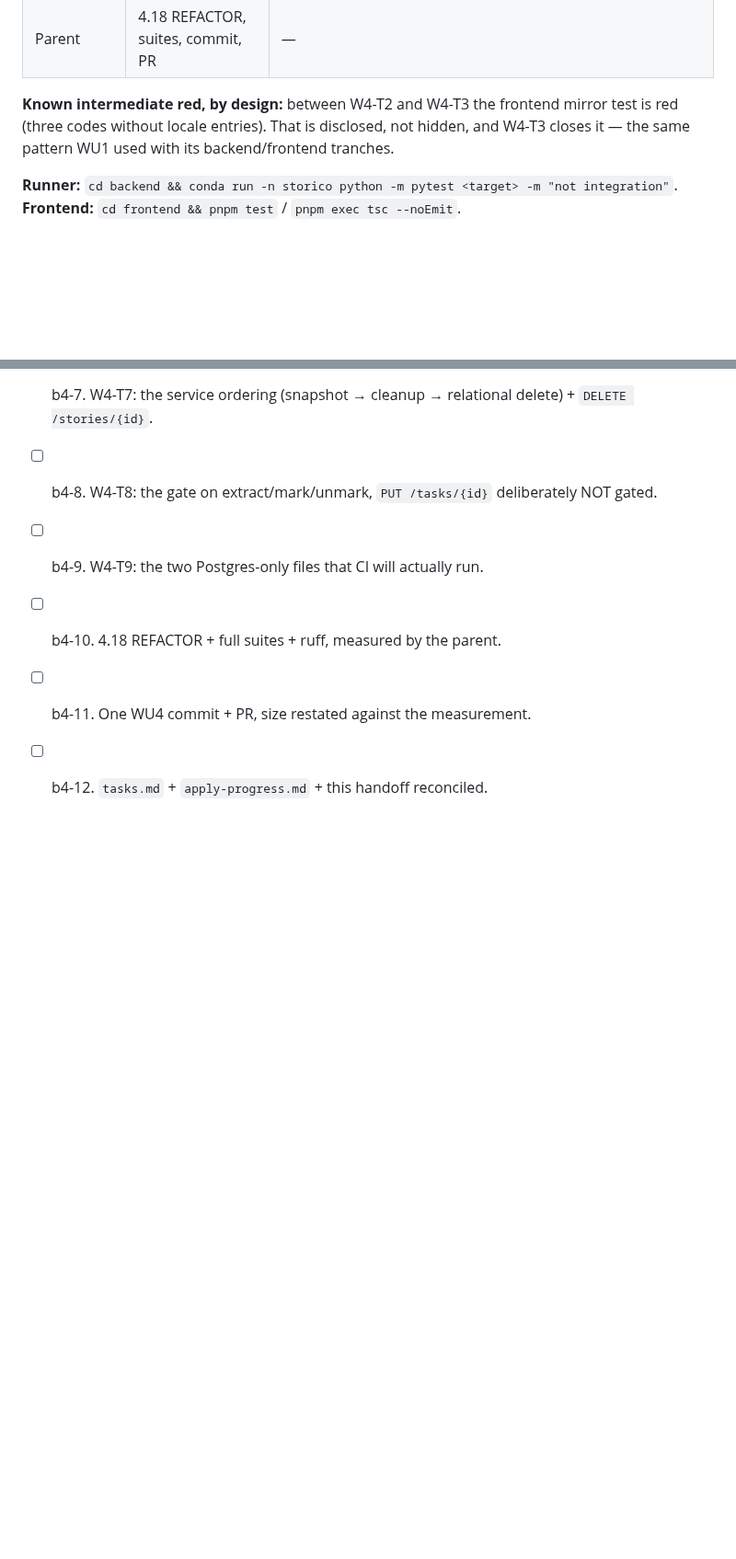
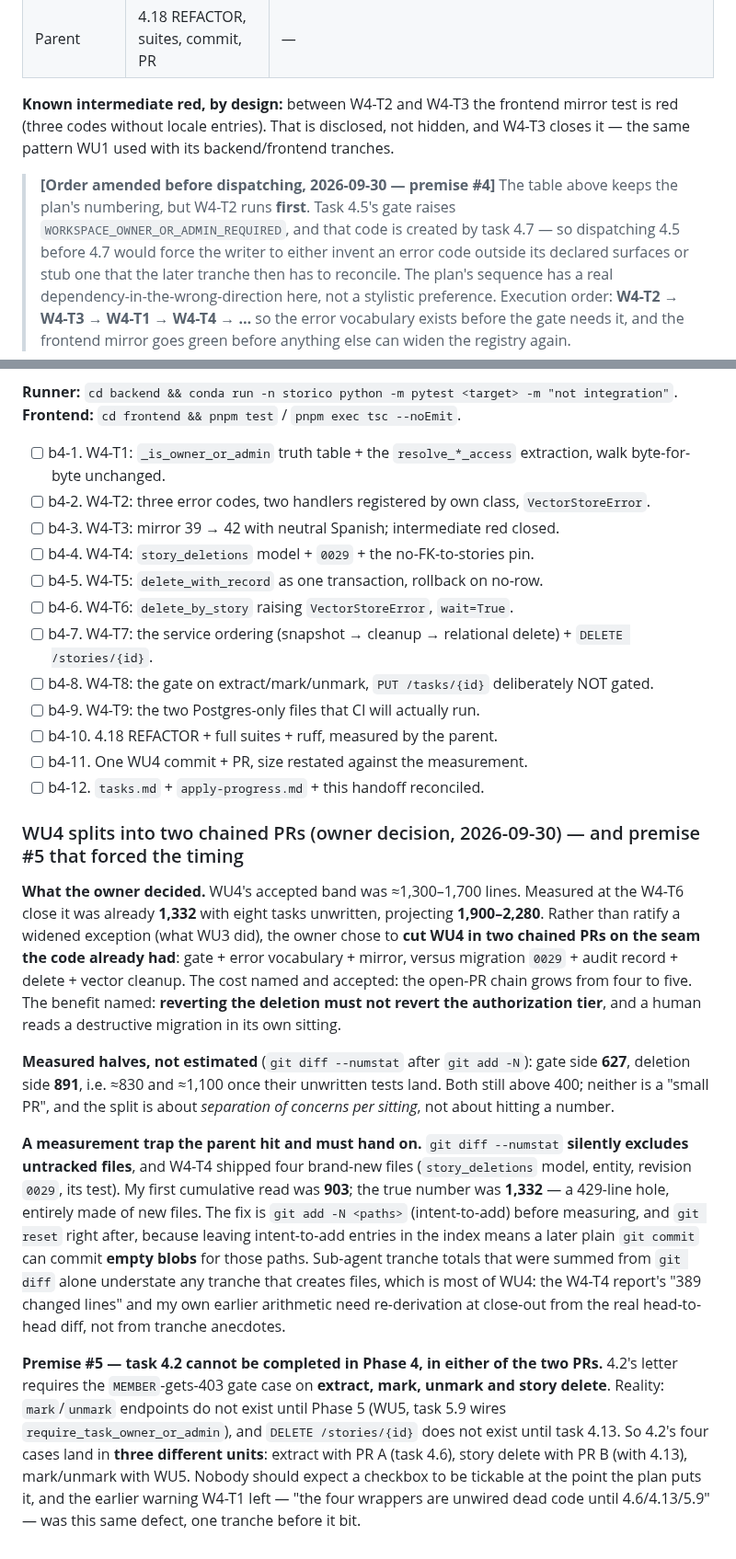
Before and after one commit to alvaldes/storico, a Markdown page: odd/tasks/extraction-versioning-090.md, 2 parts joined by grey strips. Shown at 92% size. GitHub-like rendering; blank space fills up the shorter version.

Commit message:
docs(odd): split WU4 into two PRs and record the untracked-file measurement trap
Co-Authored-By: Piper <36542147+piper@users.noreply.github.com>

```diff
--- a/odd/tasks/extraction-versioning-090.md
+++ b/odd/tasks/extraction-versioning-090.md
@@ -1074,6 +1074,15 @@ the production/dev purge to `0028` does not block it.
 codes without locale entries). That is disclosed, not hidden, and W4-T3 closes it — the same pattern
 WU1 used with its backend/frontend tranches.
 
+> **[Order amended before dispatching, 2026-09-30 — premise #4]** The table above keeps the plan's
+> numbering, but W4-T2 runs **first**. Task 4.5's gate raises
+> `WORKSPACE_OWNER_OR_ADMIN_REQUIRED`, and that code is created by task 4.7 — so dispatching 4.5
+> before 4.7 would force the writer to either invent an error code outside its declared surfaces or
+> stub one that the later tranche then has to reconcile. The plan's sequence has a real
+> dependency-in-the-wrong-direction here, not a stylistic preference. Execution order:
+> **W4-T2 → W4-T3 → W4-T1 → W4-T4 → …** so the error vocabulary exists before the gate needs it, and
+> the frontend mirror goes green before anything else can widen the registry again.
+
 **Runner:** `cd backend && conda run -n storico python -m pytest <target> -m "not integration"`.
 **Frontend:** `cd frontend && pnpm test` / `pnpm exec tsc --noEmit`.
 
@@ -1089,3 +1098,35 @@ WU1 used with its backend/frontend tranches.
 - [ ] b4-10. 4.18 REFACTOR + full suites + ruff, measured by the parent.
 - [ ] b4-11. One WU4 commit + PR, size restated against the measurement.
 - [ ] b4-12. `tasks.md` + `apply-progress.md` + this handoff reconciled.
+
+### WU4 splits into two chained PRs (owner decision, 2026-09-30) — and premise #5 that forced the timing
+
+**What the owner decided.** WU4's accepted band was ≈1,300–1,700 lines. Measured at the W4-T6 close it was
+already **1,332** with eight tasks unwritten, projecting **1,900–2,280**. Rather than ratify a widened
+exception (what WU3 did), the owner chose to **cut WU4 in two chained PRs on the seam the code already
+had**: gate + error vocabulary + mirror, versus migration `0029` + audit record + delete + vector cleanup.
+The cost named and accepted: the open-PR chain grows from four to five. The benefit named: **reverting the
+deletion must not revert the authorization tier**, and a human reads a destructive migration in its own
+sitting.
+
+**Measured halves, not estimated** (`git diff --numstat` after `git add -N`): gate side **627**, deletion
+side **891**, i.e. ≈830 and ≈1,100 once their unwritten tests land. Both still above 400; neither is a
+"small PR", and the split is about *separation of concerns per sitting*, not about hitting a number.
+
+**A measurement trap the parent hit and must hand on.** `git diff --numstat` **silently excludes untracked
+files**, and W4-T4 shipped four brand-new files (`story_deletions` model, entity, revision `0029`, its test).
+My first cumulative read was **903**; the true number was **1,332** — a 429-line hole, entirely made of new
+files. The fix is `git add -N <paths>` (intent-to-add) before measuring, and `git reset` right after, because
+leaving intent-to-add entries in the index means a later plain `git commit` can commit **empty blobs** for
+those paths. Sub-agent tranche totals that were summed from `git diff` alone understate any tranche that
+creates files, which is most of WU4: the W4-T4 report's "389 changed lines" and my own earlier arithmetic
+need re-derivation at close-out from the real head-to-head diff, not from tranche anecdotes.
+
+**Premise #5 — task 4.2 cannot be completed in Phase 4, in either of the two PRs.** 4.2's letter requires
+the `MEMBER`-gets-403 gate case on **extract, mark, unmark and story delete**. Reality: `mark`/`unmark`
+endpoints do not exist until Phase 5 (WU5, task 5.9 wires `require_task_owner_or_admin`), and `DELETE
+/stories/{id}` does not exist until task 4.13. So 4.2's four cases land in **three different units**:
+extract with PR A (task 4.6), story delete with PR B (with 4.13), mark/unmark with WU5. Nobody should
+expect a checkbox to be tickable at the point the plan puts it, and the earlier warning W4-T1 left —
+"the four wrappers are unwired dead code until 4.6/4.13/5.9" — was this same defect, one tranche before
+it bit.
```
